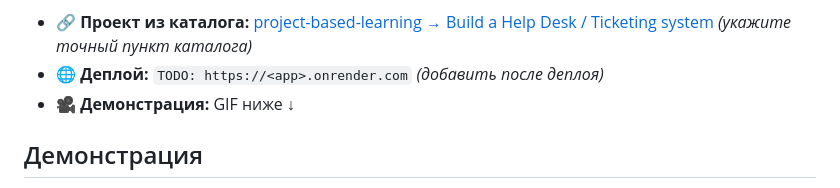
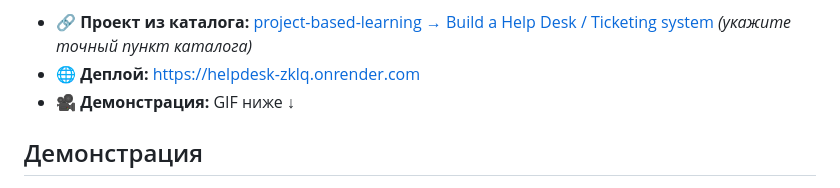
Before and after one commit to asbsb21/helpdesk, a Markdown page: README.md, the part around the change. GitHub-like rendering.

Commit message:
вписал ссылку на деплой в readme

```diff
--- a/README.md
+++ b/README.md
@@ -13,7 +13,7 @@
 доступа к данным.
 
 - 🔗 **Проект из каталога:** [project-based-learning → Build a Help Desk / Ticketing system](https://github.com/practical-tutorials/project-based-learning) *(укажите точный пункт каталога)*
-- 🌐 **Деплой:** `TODO: https://<app>.onrender.com` *(добавить после деплоя)*
+- 🌐 **Деплой:** https://helpdesk-zklq.onrender.com
 - 🎥 **Демонстрация:** GIF ниже ↓
 
 ## Демонстрация
```
